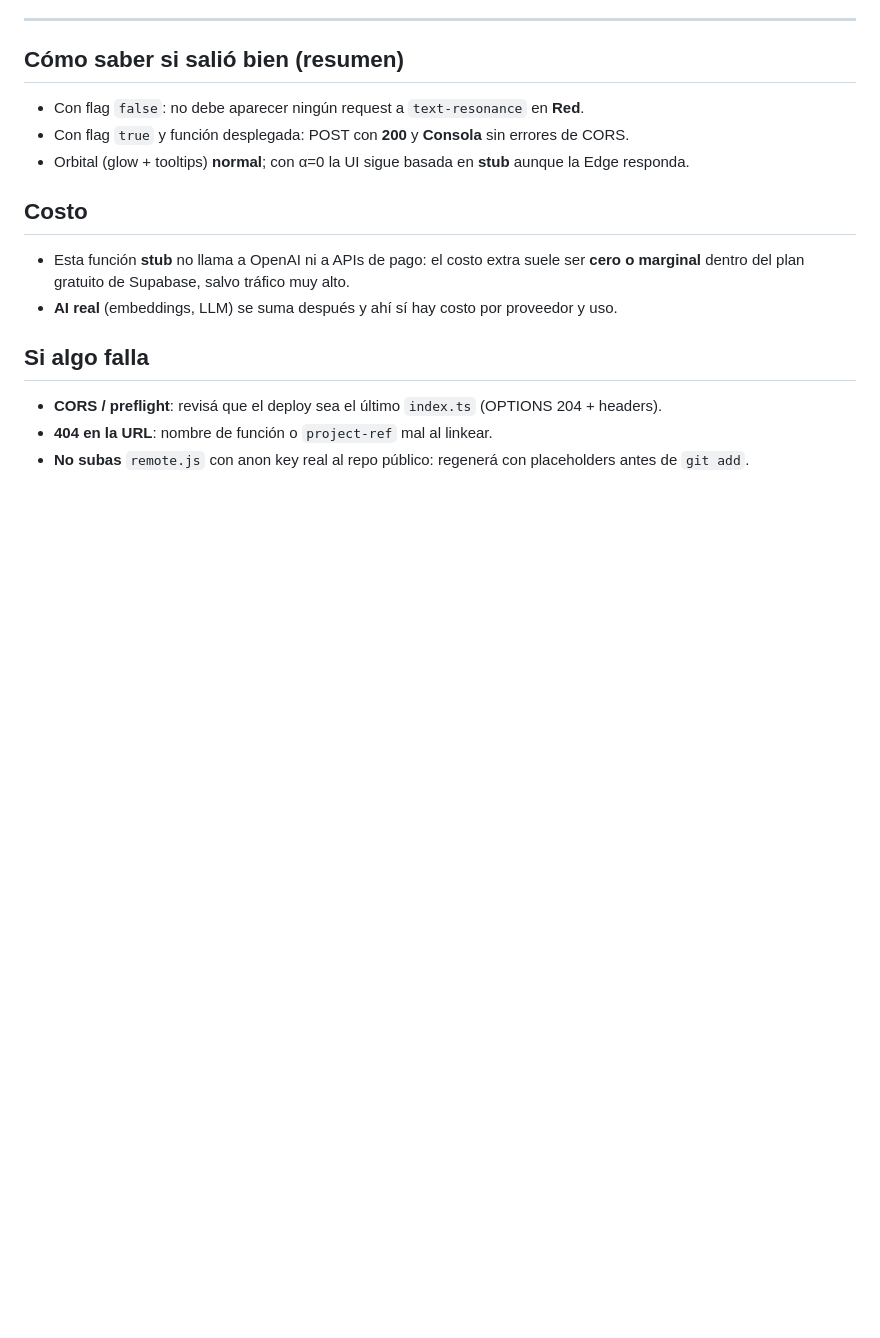
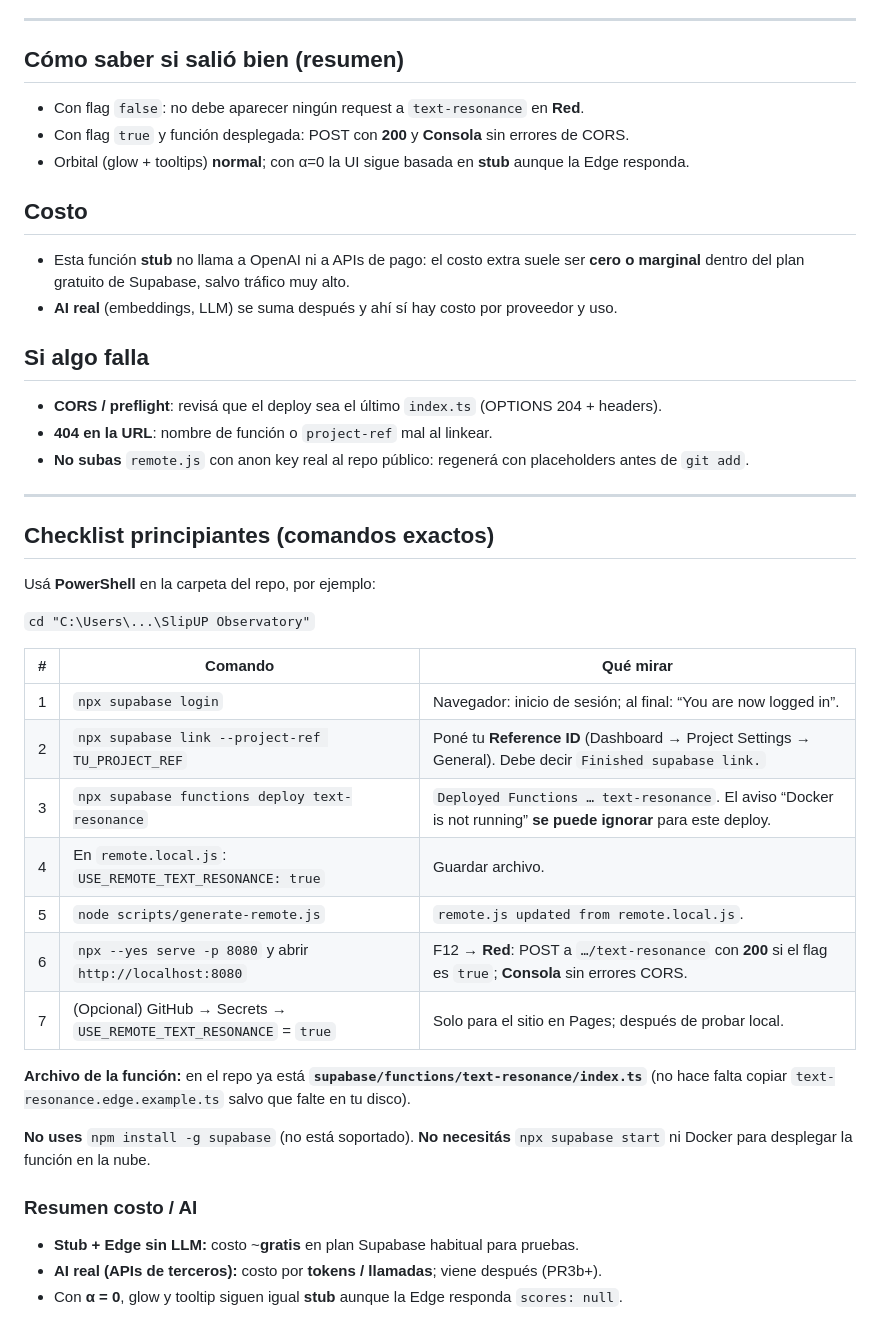
Before and after one commit to davidmusali87251/slipup-observatory, a Markdown page: scripts/DEPLOY-text-resonance.md, the part around the change. GitHub-like rendering; blank space fills up the shorter version.

Commit message:
docs(scripts): checklist principiantes con comandos exactos
Made-with: Cursor

```diff
--- a/scripts/DEPLOY-text-resonance.md
+++ b/scripts/DEPLOY-text-resonance.md
@@ -148,3 +148,31 @@ Si pide confirmación o versión, seguí las indicaciones de la CLI. Al terminar
 - **CORS / preflight**: revisá que el deploy sea el último `index.ts` (OPTIONS 204 + headers).
 - **404 en la URL**: nombre de función o `project-ref` mal al linkear.
 - **No subas** `remote.js` con anon key real al repo público: regenerá con placeholders antes de `git add`.
+
+---
+
+## Checklist principiantes (comandos exactos)
+
+Usá **PowerShell** en la carpeta del repo, por ejemplo:
+
+`cd "C:\Users\...\SlipUP Observatory"`
+
+| # | Comando | Qué mirar |
+|---|---------|-----------|
+| 1 | `npx supabase login` | Navegador: inicio de sesión; al final: “You are now logged in”. |
+| 2 | `npx supabase link --project-ref TU_PROJECT_REF` | Poné tu **Reference ID** (Dashboard → Project Settings → General). Debe decir `Finished supabase link.` |
+| 3 | `npx supabase functions deploy text-resonance` | `Deployed Functions … text-resonance`. El aviso “Docker is not running” **se puede ignorar** para este deploy. |
+| 4 | En `remote.local.js`: `USE_REMOTE_TEXT_RESONANCE: true` | Guardar archivo. |
+| 5 | `node scripts/generate-remote.js` | `remote.js updated from remote.local.js`. |
+| 6 | `npx --yes serve -p 8080` y abrir `http://localhost:8080` | F12 → **Red**: POST a `…/text-resonance` con **200** si el flag es `true`; **Consola** sin errores CORS. |
+| 7 | (Opcional) GitHub → Secrets → `USE_REMOTE_TEXT_RESONANCE` = `true` | Solo para el sitio en Pages; después de probar local. |
+
+**Archivo de la función:** en el repo ya está **`supabase/functions/text-resonance/index.ts`** (no hace falta copiar `text-resonance.edge.example.ts` salvo que falte en tu disco).
+
+**No uses** `npm install -g supabase` (no está soportado). **No necesitás** `npx supabase start` ni Docker para desplegar la función en la nube.
+
+### Resumen costo / AI
+
+- **Stub + Edge sin LLM:** costo ~**gratis** en plan Supabase habitual para pruebas.
+- **AI real (APIs de terceros):** costo por **tokens / llamadas**; viene después (PR3b+).
+- Con **α = 0**, glow y tooltip siguen igual **stub** aunque la Edge responda `scores: null`.
```
